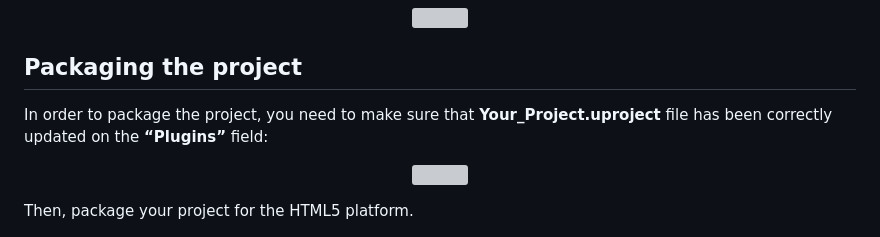
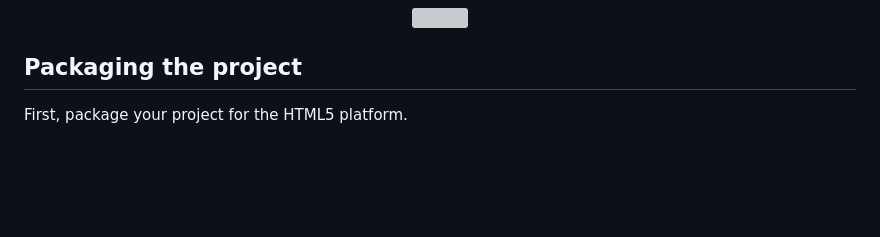
Before and after one commit to HISPlayer/UnrealHTML5-SDK, a Markdown page: setup-guide.md, the part around the change. Rendered like a GitHub page; blank space fills up the shorter version; grey boxes are pictures that could not be loaded.

```diff
--- a/setup-guide.md
+++ b/setup-guide.md
@@ -73,13 +73,7 @@ To do that on Unreal 5, go to **Edit > Project Settings > Engine > Rendering > D
 </p>
 
 ## Packaging the project
-In order to package the project, you need to make sure that **Your_Project.uproject** file has been correctly updated on the **“Plugins”** field:
-
-<p align="center">
-<img src="./images/PluginUproject.png">
-</p>
-
-Then, package your project for the HTML5 platform.
+First, package your project for the HTML5 platform.
 
 <p align="center">
 <img src="./images/PackageHTML5.png">
```
